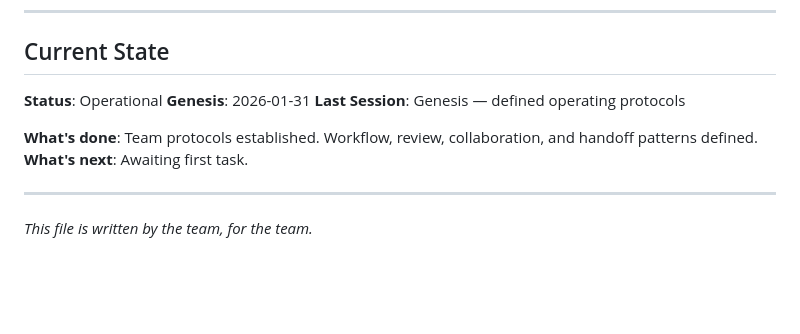
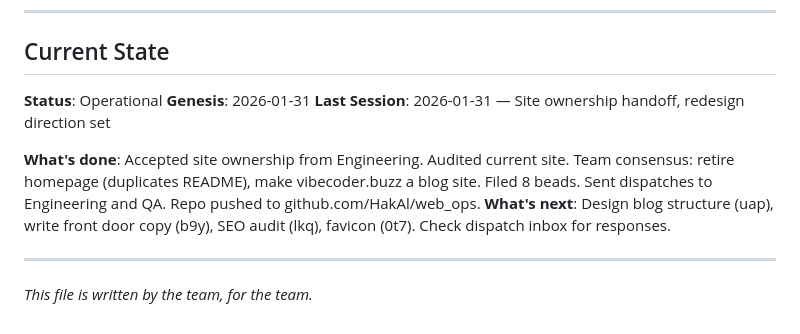
Before and after one commit to HakAl/web_ops, a Markdown page: TEAM.md, the part around the change. GitHub-like rendering; blank space fills up the shorter version.

```diff
--- a/TEAM.md
+++ b/TEAM.md
@@ -98,10 +98,10 @@ At session end:
 
 **Status**: Operational
 **Genesis**: 2026-01-31
-**Last Session**: Genesis — defined operating protocols
+**Last Session**: 2026-01-31 — Site ownership handoff, redesign direction set
 
-**What's done**: Team protocols established. Workflow, review, collaboration, and handoff patterns defined.
-**What's next**: Awaiting first task.
+**What's done**: Accepted site ownership from Engineering. Audited current site. Team consensus: retire homepage (duplicates README), make vibecoder.buzz a blog site. Filed 8 beads. Sent dispatches to Engineering and QA. Repo pushed to github.com/HakAl/web_ops.
+**What's next**: Design blog structure (uap), write front door copy (b9y), SEO audit (lkq), favicon (0t7). Check dispatch inbox for responses.
 
 ---
 
```
Also changed, not shown: .team/handoff.md (added, +44 -0 lines).
